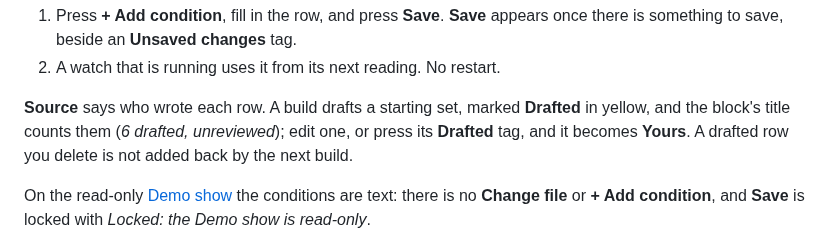
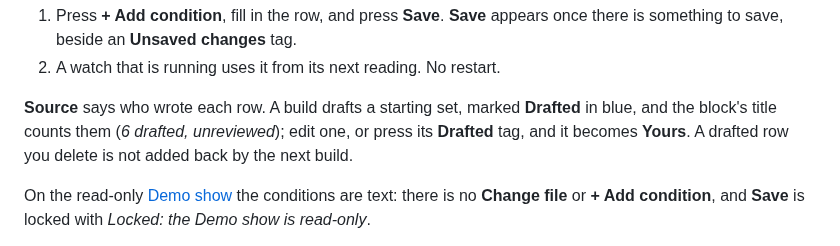
Before and after one commit to corourke/Atoo, a Markdown page: docs/user/watch-a-show.md, the part around the change. Drawn GitHub-style.

Commit message:
Docs: refresh the user guide

```diff
--- a/docs/user/watch-a-show.md
+++ b/docs/user/watch-a-show.md
@@ -254,7 +254,7 @@ until the cell is fixed. The *i* is there on the read-only Demo show too.
 2. A watch that is running uses it from its next reading. No restart.
 
 **Source** says who wrote each row. A build drafts a starting set, marked
-**Drafted** in yellow, and the block's title counts them (*6 drafted,
+**Drafted** in blue, and the block's title counts them (*6 drafted,
 unreviewed*); edit one, or press its **Drafted** tag, and it becomes
 **Yours**. A drafted row you delete is not added back by the next build.
 
```
